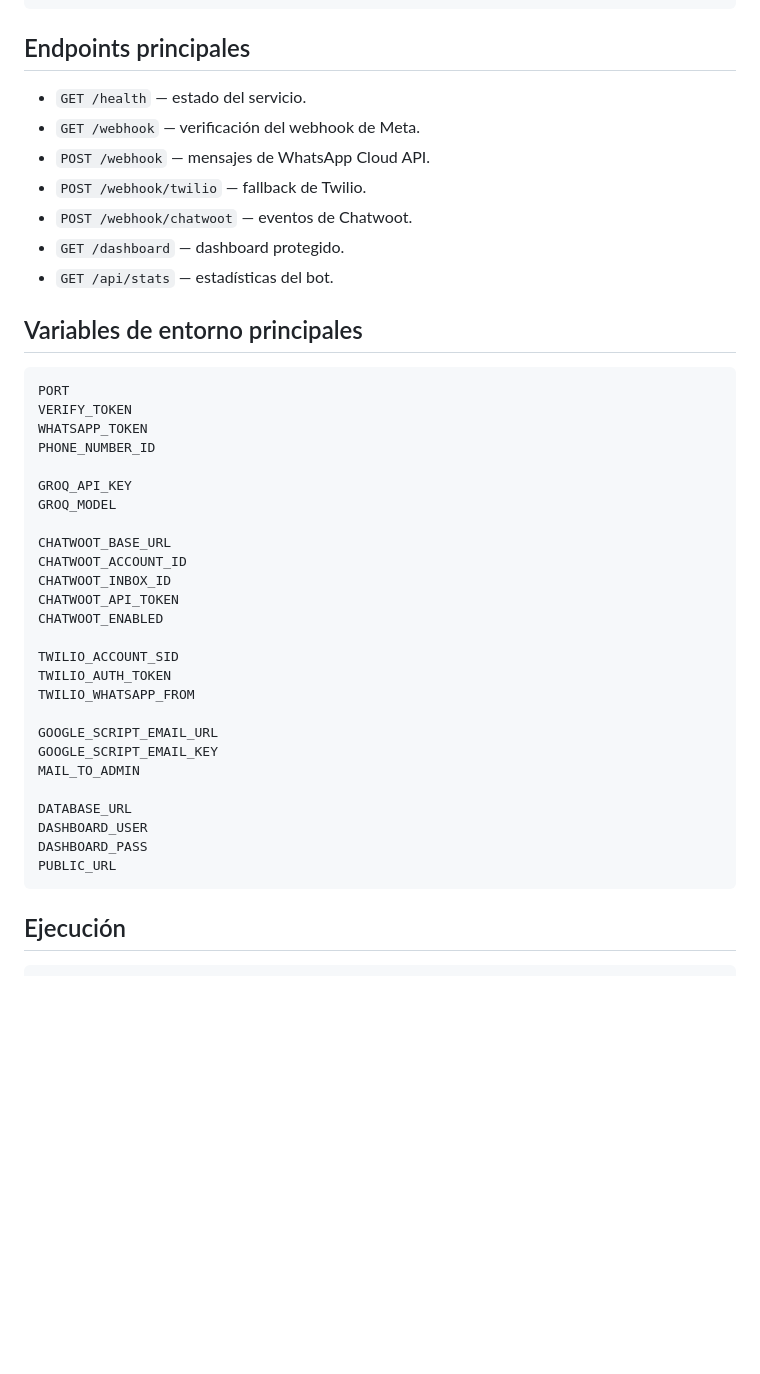
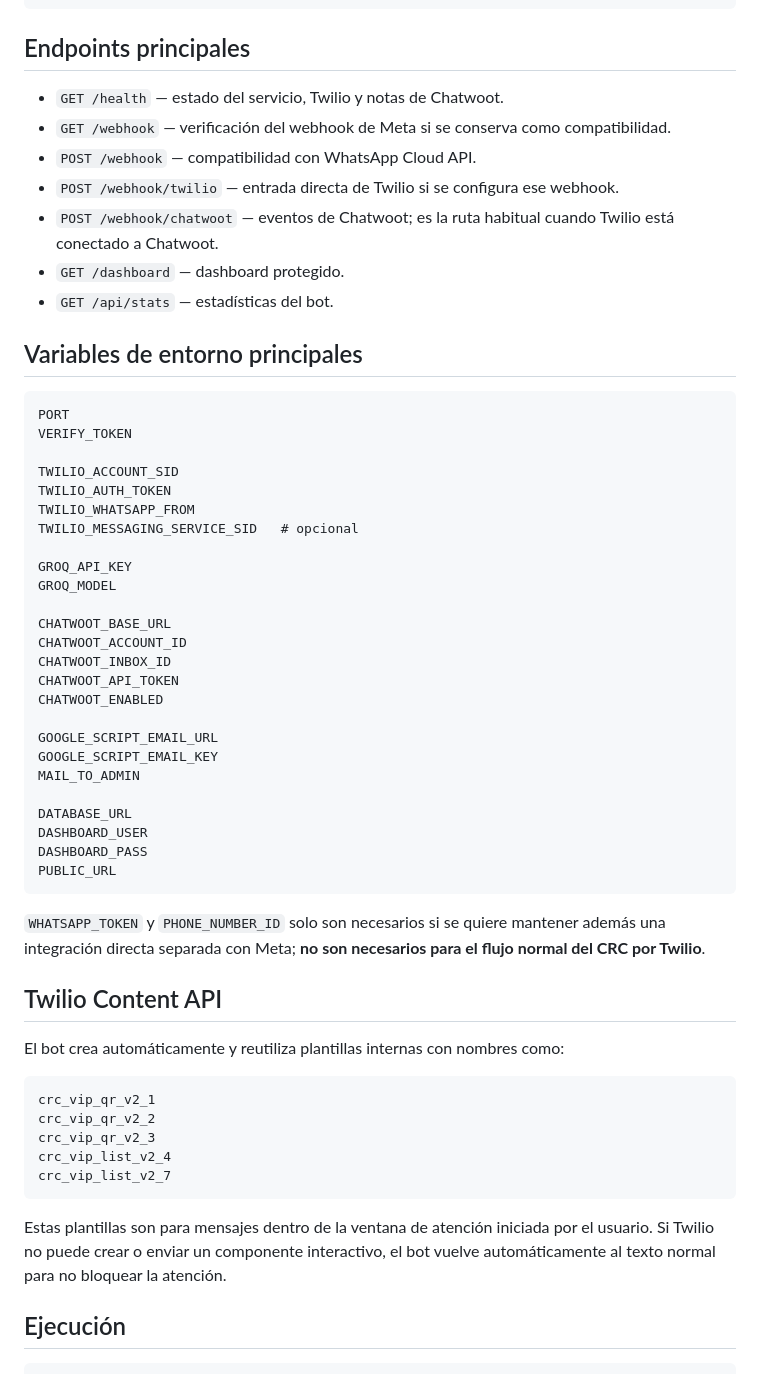
Before and after one commit to CristianG1h/Bot-WhatsApp-CRC-VIP, a Markdown page: README.md, the part around one of its changes. GitHub-like rendering; blank space fills up the shorter version.

````diff
--- a/README.md
+++ b/README.md
@@ -67,11 +84,11 @@ src/
 
 ## Endpoints principales
 
-- `GET /health` — estado del servicio.
-- `GET /webhook` — verificación del webhook de Meta.
-- `POST /webhook` — mensajes de WhatsApp Cloud API.
-- `POST /webhook/twilio` — fallback de Twilio.
-- `POST /webhook/chatwoot` — eventos de Chatwoot.
+- `GET /health` — estado del servicio, Twilio y notas de Chatwoot.
+- `GET /webhook` — verificación del webhook de Meta si se conserva como compatibilidad.
+- `POST /webhook` — compatibilidad con WhatsApp Cloud API.
+- `POST /webhook/twilio` — entrada directa de Twilio si se configura ese webhook.
+- `POST /webhook/chatwoot` — eventos de Chatwoot; es la ruta habitual cuando Twilio está conectado a Chatwoot.
 - `GET /dashboard` — dashboard protegido.
 - `GET /api/stats` — estadísticas del bot.
 
@@ -80,8 +97,11 @@ src/
 ```text
 PORT
 VERIFY_TOKEN
-WHATSAPP_TOKEN
-PHONE_NUMBER_ID
+
+TWILIO_ACCOUNT_SID
+TWILIO_AUTH_TOKEN
+TWILIO_WHATSAPP_FROM
+TWILIO_MESSAGING_SERVICE_SID   # opcional
 
 GROQ_API_KEY
 GROQ_MODEL
@@ -92,10 +112,6 @@ CHATWOOT_INBOX_ID
 CHATWOOT_API_TOKEN
 CHATWOOT_ENABLED
 
-TWILIO_ACCOUNT_SID
-TWILIO_AUTH_TOKEN
-TWILIO_WHATSAPP_FROM
-
 GOOGLE_SCRIPT_EMAIL_URL
 GOOGLE_SCRIPT_EMAIL_KEY
 MAIL_TO_ADMIN
@@ -105,6 +121,22 @@ DASHBOARD_USER
 DASHBOARD_PASS
 PUBLIC_URL
 ```
+
+`WHATSAPP_TOKEN` y `PHONE_NUMBER_ID` solo son necesarios si se quiere mantener además una integración directa separada con Meta; **no son necesarios para el flujo normal del CRC por Twilio**.
+
+## Twilio Content API
+
+El bot crea automáticamente y reutiliza plantillas internas con nombres como:
+
+```text
+crc_vip_qr_v2_1
+crc_vip_qr_v2_2
+crc_vip_qr_v2_3
+crc_vip_list_v2_4
+crc_vip_list_v2_7
+```
+
+Estas plantillas son para mensajes dentro de la ventana de atención iniciada por el usuario. Si Twilio no puede crear o enviar un componente interactivo, el bot vuelve automáticamente al texto normal para no bloquear la atención.
 
 ## Ejecución
 
````
Also changed, not shown: other parts of README.md (+29 -11 lines).
